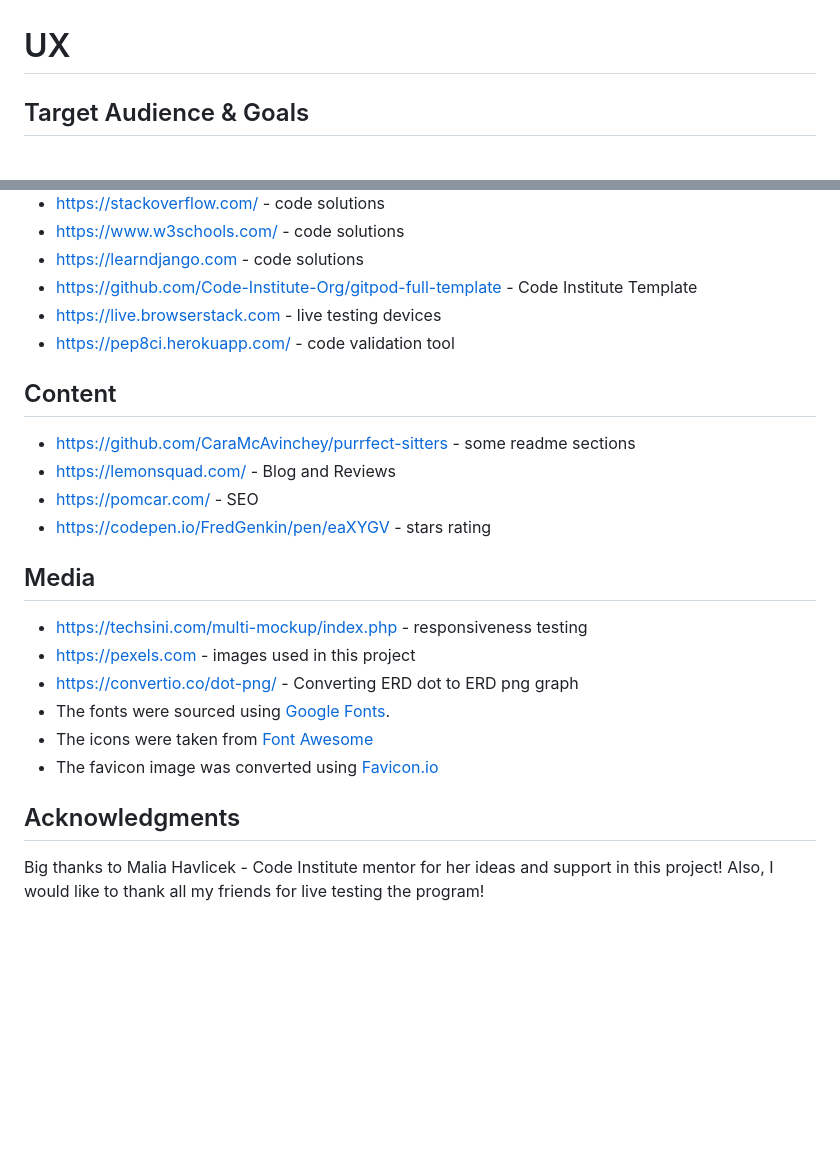
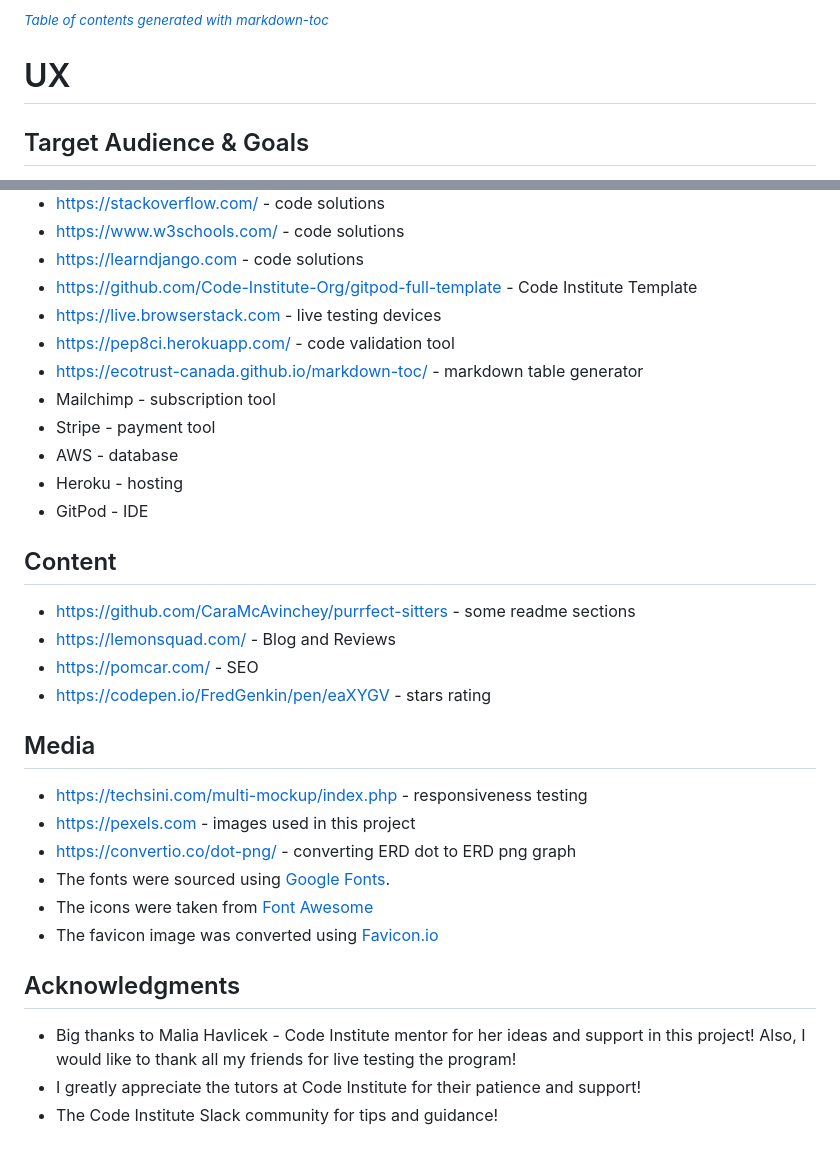
Before and after one commit to PPindel/test-a-wheel, a Markdown page: README.md, 2 parts joined by grey strips. Rendered like a GitHub page; blank space fills up the shorter version.

Commit message:
Update README.md credits & table of contents

```diff
--- a/README.md
+++ b/README.md
@@ -96,3 +70,5 @@ Przemyslaw Pindel
+<small><i><a href='http://ecotrust-canada.github.io/markdown-toc/'>Table of contents generated with markdown-toc</a></i></small>
+
 
 # UX
 ## Target Audience & Goals
@@ -679,6 +655,12 @@ DEBUG = 'DEVELOPMENT' in os.environ
 - https://github.com/Code-Institute-Org/gitpod-full-template - Code Institute Template
 - https://live.browserstack.com - live testing devices
 - https://pep8ci.herokuapp.com/ - code validation tool
+- https://ecotrust-canada.github.io/markdown-toc/ - markdown table generator
+- Mailchimp - subscription tool
+- Stripe - payment tool
+- AWS - database
+- Heroku - hosting
+- GitPod - IDE
 
 ## Content
 
@@ -691,11 +673,13 @@ DEBUG = 'DEVELOPMENT' in os.environ
 
 - https://techsini.com/multi-mockup/index.php - responsiveness testing
 - https://pexels.com - images used in this project
-- https://convertio.co/dot-png/ - Converting ERD dot to ERD png graph
+- https://convertio.co/dot-png/ - converting ERD dot to ERD png graph
 - The fonts were sourced using [Google Fonts](https://fonts.google.com/).
 - The icons were taken from [Font Awesome](https://fontawesome.com/)
 - The favicon image was converted using [Favicon.io](https://favicon.io/)
 
 ## Acknowledgments
 
-Big thanks to Malia Havlicek - Code Institute mentor for her ideas and support in this project! Also, I would like to thank all my friends for live testing the program!
+- Big thanks to Malia Havlicek - Code Institute mentor for her ideas and support in this project! Also, I would like to thank all my friends for live testing the program!
+- I greatly appreciate the tutors at Code Institute for their patience and support!
+- The Code Institute Slack community for tips and guidance!
```
Also changed, not shown: other parts of README.md (+57 -83 lines).
